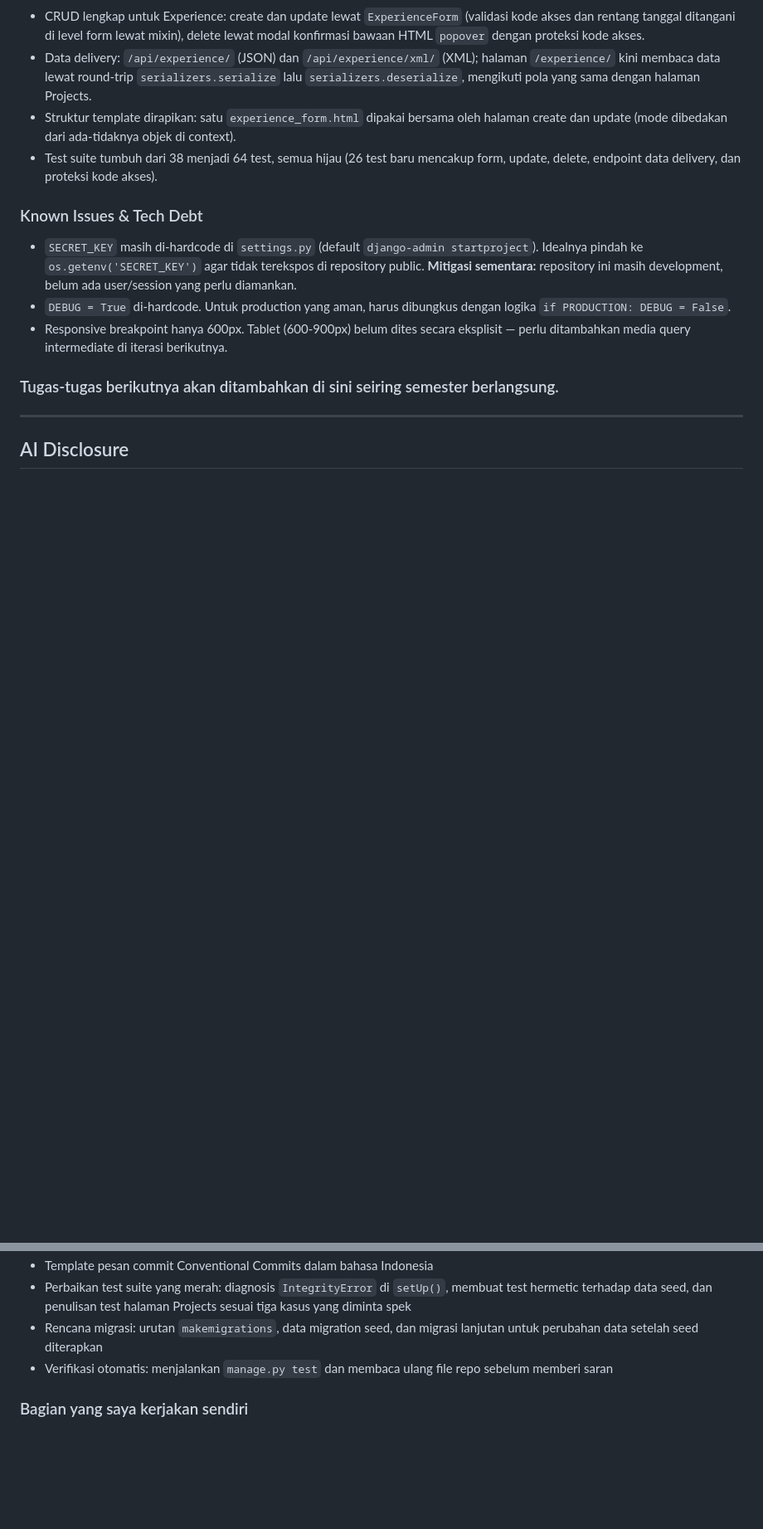
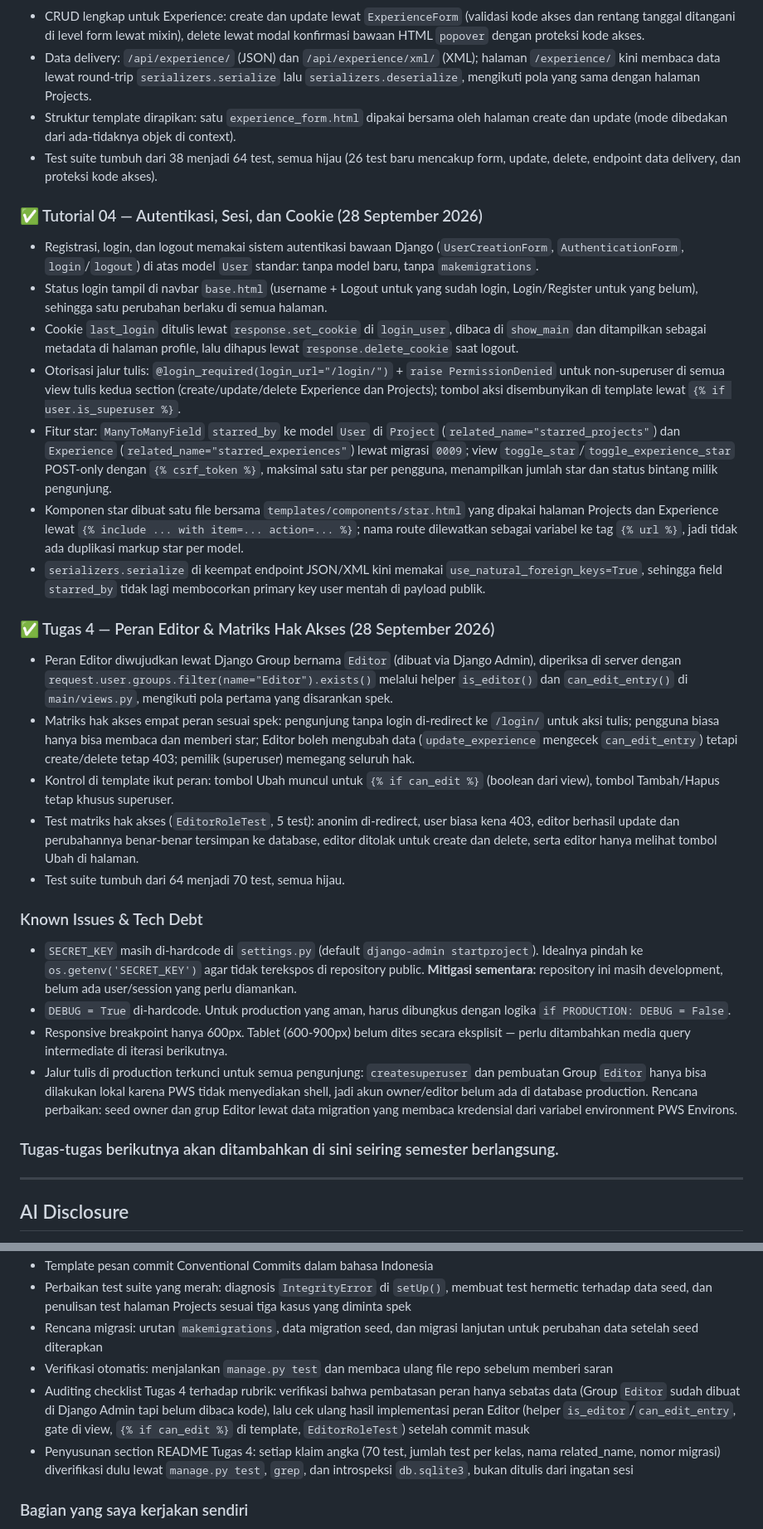
Before and after one commit to fikrioktos/myportofolio, a Markdown page: README.md, 2 parts joined by grey strips. Shown at 83% size. Drawn GitHub-style; blank space fills up the shorter version.

Commit message:
docs(readme): dokumentasi peran Editor, hardening API, dan disclosure Tugas 4

```diff
--- a/README.md
+++ b/README.md
@@ -147,11 +149,30 @@ git push pws master
 - Struktur template dirapikan: satu `experience_form.html` dipakai bersama oleh halaman create dan update (mode dibedakan dari ada-tidaknya objek di context).
 - Test suite tumbuh dari 38 menjadi 64 test, semua hijau (26 test baru mencakup form, update, delete, endpoint data delivery, dan proteksi kode akses).
 
+### ✅ Tutorial 04 — Autentikasi, Sesi, dan Cookie (28 September 2026)
+
+- Registrasi, login, dan logout memakai sistem autentikasi bawaan Django (`UserCreationForm`, `AuthenticationForm`, `login`/`logout`) di atas model `User` standar: tanpa model baru, tanpa `makemigrations`.
+- Status login tampil di navbar `base.html` (username + Logout untuk yang sudah login, Login/Register untuk yang belum), sehingga satu perubahan berlaku di semua halaman.
+- Cookie `last_login` ditulis lewat `response.set_cookie` di `login_user`, dibaca di `show_main` dan ditampilkan sebagai metadata di halaman profile, lalu dihapus lewat `response.delete_cookie` saat logout.
+- Otorisasi jalur tulis: `@login_required(login_url="/login/")` + `raise PermissionDenied` untuk non-superuser di semua view tulis kedua section (create/update/delete Experience dan Projects); tombol aksi disembunyikan di template lewat `{% if user.is_superuser %}`.
+- Fitur star: `ManyToManyField` `starred_by` ke model `User` di `Project` (`related_name="starred_projects"`) dan `Experience` (`related_name="starred_experiences"`) lewat migrasi `0009`; view `toggle_star`/`toggle_experience_star` POST-only dengan `{% csrf_token %}`, maksimal satu star per pengguna, menampilkan jumlah star dan status bintang milik pengunjung.
+- Komponen star dibuat satu file bersama `templates/components/star.html` yang dipakai halaman Projects dan Experience lewat `{% include ... with item=... action=... %}`; nama route dilewatkan sebagai variabel ke tag `{% url %}`, jadi tidak ada duplikasi markup star per model.
+- `serializers.serialize` di keempat endpoint JSON/XML kini memakai `use_natural_foreign_keys=True`, sehingga field `starred_by` tidak lagi membocorkan primary key user mentah di payload publik.
+
+### ✅ Tugas 4 — Peran Editor & Matriks Hak Akses (28 September 2026)
+
+- Peran Editor diwujudkan lewat Django Group bernama `Editor` (dibuat via Django Admin), diperiksa di server dengan `request.user.groups.filter(name="Editor").exists()` melalui helper `is_editor()` dan `can_edit_entry()` di `main/views.py`, mengikuti pola pertama yang disarankan spek.
+- Matriks hak akses empat peran sesuai spek: pengunjung tanpa login di-redirect ke `/login/` untuk aksi tulis; pengguna biasa hanya bisa membaca dan memberi star; Editor boleh mengubah data (`update_experience` mengecek `can_edit_entry`) tetapi create/delete tetap 403; pemilik (superuser) memegang seluruh hak.
+- Kontrol di template ikut peran: tombol Ubah muncul untuk `{% if can_edit %}` (boolean dari view), tombol Tambah/Hapus tetap khusus superuser.
+- Test matriks hak akses (`EditorRoleTest`, 5 test): anonim di-redirect, user biasa kena 403, editor berhasil update dan perubahannya benar-benar tersimpan ke database, editor ditolak untuk create dan delete, serta editor hanya melihat tombol Ubah di halaman.
+- Test suite tumbuh dari 64 menjadi 70 test, semua hijau.
+
 ### Known Issues & Tech Debt
 
 - `SECRET_KEY` masih di-hardcode di `settings.py` (default `django-admin startproject`). Idealnya pindah ke `os.getenv('SECRET_KEY')` agar tidak terekspos di repository public. **Mitigasi sementara:** repository ini masih development, belum ada user/session yang perlu diamankan.
 - `DEBUG = True` di-hardcode. Untuk production yang aman, harus dibungkus dengan logika `if PRODUCTION: DEBUG = False`.
 - Responsive breakpoint hanya 600px. Tablet (600-900px) belum dites secara eksplisit — perlu ditambahkan media query intermediate di iterasi berikutnya.
+- Jalur tulis di production terkunci untuk semua pengunjung: `createsuperuser` dan pembuatan Group `Editor` hanya bisa dilakukan lokal karena PWS tidak menyediakan shell, jadi akun owner/editor belum ada di database production. Rencana perbaikan: seed owner dan grup Editor lewat data migration yang membaca kredensial dari variabel environment PWS Environs.
 
 ### Tugas-tugas berikutnya akan ditambahkan di sini seiring semester berlangsung.
 
@@ -177,6 +198,8 @@ Saya menggunakan AI sebagai **pair-programming partner**: AI memberikan draft ko
 - Perbaikan test suite yang merah: diagnosis `IntegrityError` di `setUp()`, membuat test hermetic terhadap data seed, dan penulisan test halaman Projects sesuai tiga kasus yang diminta spek
 - Rencana migrasi: urutan `makemigrations`, data migration seed, dan migrasi lanjutan untuk perubahan data setelah seed diterapkan
 - Verifikasi otomatis: menjalankan `manage.py test` dan membaca ulang file repo sebelum memberi saran
+- Auditing checklist Tugas 4 terhadap rubrik: verifikasi bahwa pembatasan peran hanya sebatas data (Group `Editor` sudah dibuat di Django Admin tapi belum dibaca kode), lalu cek ulang hasil implementasi peran Editor (helper `is_editor`/`can_edit_entry`, gate di view, `{% if can_edit %}` di template, `EditorRoleTest`) setelah commit masuk
+- Penyusunan section README Tugas 4: setiap klaim angka (70 test, jumlah test per kelas, nama related_name, nomor migrasi) diverifikasi dulu lewat `manage.py test`, `grep`, dan introspeksi `db.sqlite3`, bukan ditulis dari ingatan sesi
 
 ### Bagian yang saya kerjakan sendiri
 - Identitas di website (nama, NPM, bio, social links)
```
Also changed, not shown: other parts of README.md (+9 -3 lines).
